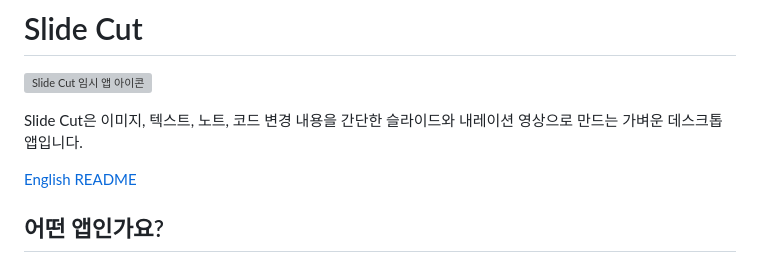
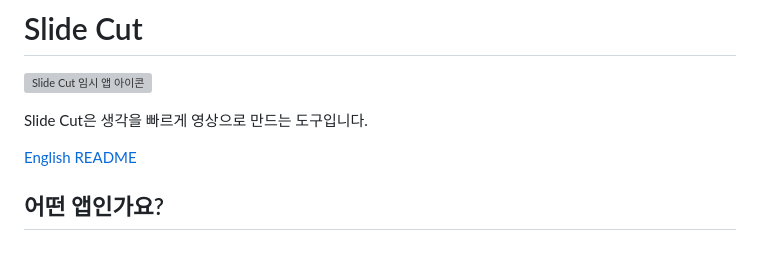
Before and after one commit to hypulse/slide-cut, a Markdown page: README.ko.md, the part around the change. Drawn GitHub-style; grey boxes are pictures that could not be loaded.

Commit message:
Update README product description

```diff
--- a/README.ko.md
+++ b/README.ko.md
@@ -2,7 +2,7 @@
 
 ![Slide Cut 임시 앱 아이콘](src-tauri/icons/icon.png)
 
-Slide Cut은 이미지, 텍스트, 노트, 코드 변경 내용을 간단한 슬라이드와 내레이션 영상으로 만드는 가벼운 데스크톱 앱입니다.
+Slide Cut은 생각을 빠르게 영상으로 만드는 도구입니다.
 
 [English README](README.md)
 
```
Also changed, not shown: README.md (+1 -1 lines).
